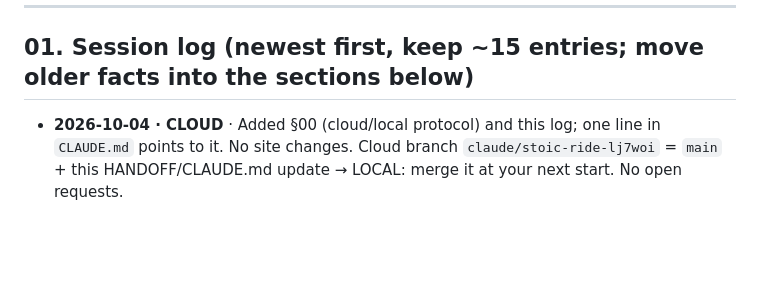
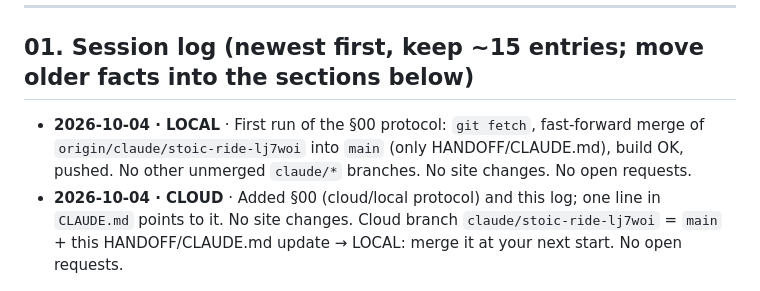
Before and after one commit to rosponiv-star/uxportfolio-main, a Markdown page: HANDOFF.md, the part around the change. Drawn GitHub-style; blank space fills up the shorter version.

Commit message:
HANDOFF: log the first local merge of cloud work
Co-Authored-By: Claude Opus 5.5 <noreply@anthropic.com>

```diff
--- a/HANDOFF.md
+++ b/HANDOFF.md
@@ -66,6 +66,9 @@ every change**, as if the next message came from the other side.
 
 ## 01. Session log (newest first, keep ~15 entries; move older facts into the sections below)
 
+- **2026-10-04 · LOCAL** · First run of the §00 protocol: `git fetch`, fast-forward merge of
+  `origin/claude/stoic-ride-lj7woi` into `main` (only HANDOFF/CLAUDE.md), build OK, pushed. No other unmerged
+  `claude/*` branches. No site changes. No open requests.
 - **2026-10-04 · CLOUD** · Added §00 (cloud/local protocol) and this log; one line in `CLAUDE.md` points to it. No site
   changes. Cloud branch `claude/stoic-ride-lj7woi` = `main` + this HANDOFF/CLAUDE.md update → LOCAL: merge it at your
   next start. No open requests.
```
